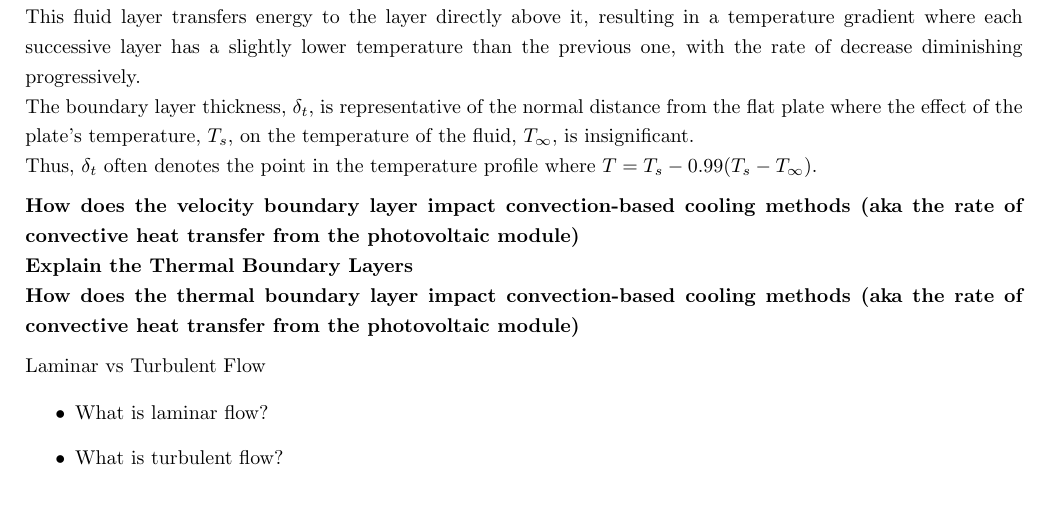
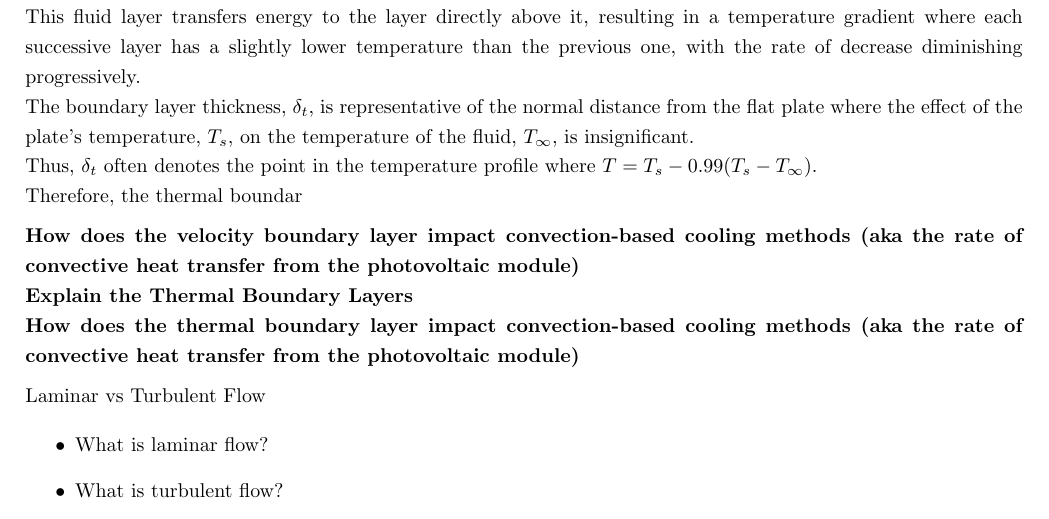
Before and after one commit to nathansivalingam/mechanical-engineering-thesis-a, a LaTeX thesis (Thesis A/Thesis A Report/main.tex, which reads Thesis A/Thesis A Report/Sections/Literature Review.tex): part of page 16 of 29, cut so that both start at the same text. Compiled offline with pdfLaTeX.

Commit message:
Updates from Overleaf

```diff
--- a/Thesis A/Thesis A Report/Sections/Literature Review.tex
+++ b/Thesis A/Thesis A Report/Sections/Literature Review.tex
@@ -266,7 +266,8 @@ Given the focus on cooling photovoltaic module temperatures, it is appropriate t
 The temperature of the fluid particles adjacent to the surface of the plate reach thermal equilibrium with the temperature of the plate itself, attaining a temperature of $T_s$.\par
 This fluid layer transfers energy to the layer directly above it, resulting in a temperature gradient where each successive layer has a slightly lower temperature than the previous one, with the rate of decrease diminishing progressively.\par
 The boundary layer thickness, $\delta_t$, is representative of the normal distance from the flat plate where the effect of the plate's temperature, $T_s$, on the temperature of the fluid, $T_\infty$, is insignificant.\par
-Thus, $\delta_t$ often denotes the point in the temperature profile where $T = T_s -0.99(T_s -T_\infty)$.\par
+Thus, $\delta_t$ often denotes the point in the temperature profile where $T = T_s -0.99(T_s-T_\infty)$.\par
+Therefore, the thermal boundar
 
 \vspace{0.5em}
 
```
